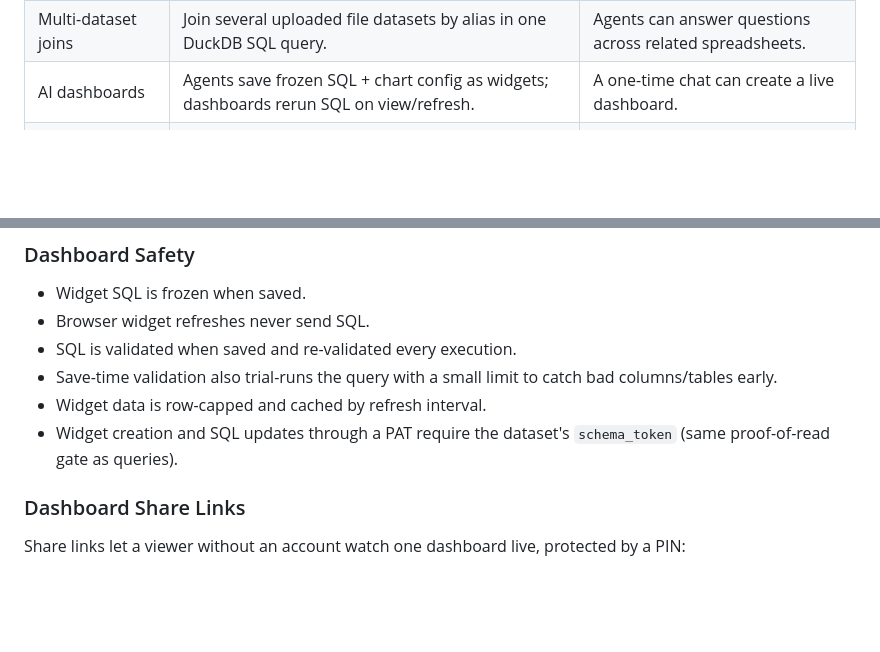
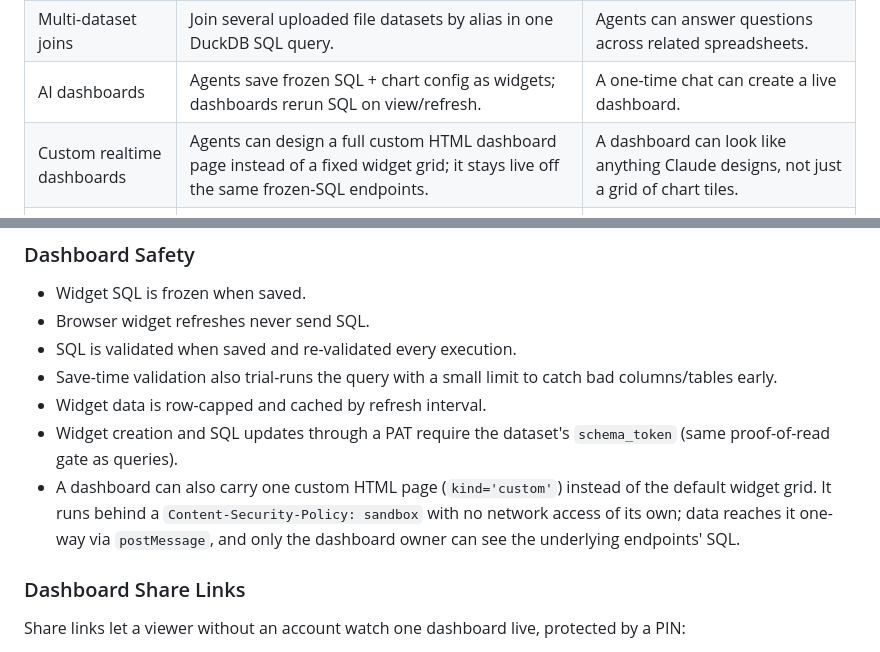
Before and after one commit to TolhNguyen/mcp-dataset-manager, a Markdown page: README.md, 2 parts joined by grey strips. Rendered like a GitHub page; blank space fills up the shorter version.

```diff
--- a/README.md
+++ b/README.md
@@ -66,6 +66,7 @@ MCP Dataset Manager takes a different approach:
 | Knowledge memory | Store metric definitions, column meanings, business rules, join hints, notes, and imported documents per dataset. | Business context survives across sessions and agents. |
 | Multi-dataset joins | Join several uploaded file datasets by alias in one DuckDB SQL query. | Agents can answer questions across related spreadsheets. |
 | AI dashboards | Agents save frozen SQL + chart config as widgets; dashboards rerun SQL on view/refresh. | A one-time chat can create a live dashboard. |
+| Custom realtime dashboards | Agents can design a full custom HTML dashboard page instead of a fixed widget grid; it stays live off the same frozen-SQL endpoints. | A dashboard can look like anything Claude designs, not just a grid of chart tiles. |
 | Dashboard sharing | Owners or agents mint per-viewer share links protected by a PIN; viewers see live data without an account; each link is revocable independently. | A manager can watch a dashboard from a link, and a leaked link can be killed instantly. |
 | Static HTML export | Dashboards export as a self-contained snapshot HTML file, optionally AES-GCM-encrypted behind a PIN. | Reports can travel over email/chat without exposing the server or the data. |
 | Proof-of-read query gate | PAT-authenticated agents must read the query guide (`guide_token`) and the dataset schema (`schema_token`) before any query or widget SQL is accepted. | Agents cannot write SQL from stale memory or invent table names. |
@@ -362,6 +363,7 @@ PAT-authenticated agents cannot query from memory. The server enforces a statele
 - Save-time validation also trial-runs the query with a small limit to catch bad columns/tables early.
 - Widget data is row-capped and cached by refresh interval.
 - Widget creation and SQL updates through a PAT require the dataset's `schema_token` (same proof-of-read gate as queries).
+- A dashboard can also carry one custom HTML page (`kind='custom'`) instead of the default widget grid. It runs behind a `Content-Security-Policy: sandbox` with no network access of its own; data reaches it one-way via `postMessage`, and only the dashboard owner can see the underlying endpoints' SQL.
 
 ### Dashboard Share Links
 
```
Also changed, not shown: docs/API.md (+36 -2 lines), docs/ARCHITECTURE.md (+9 -0 lines).
